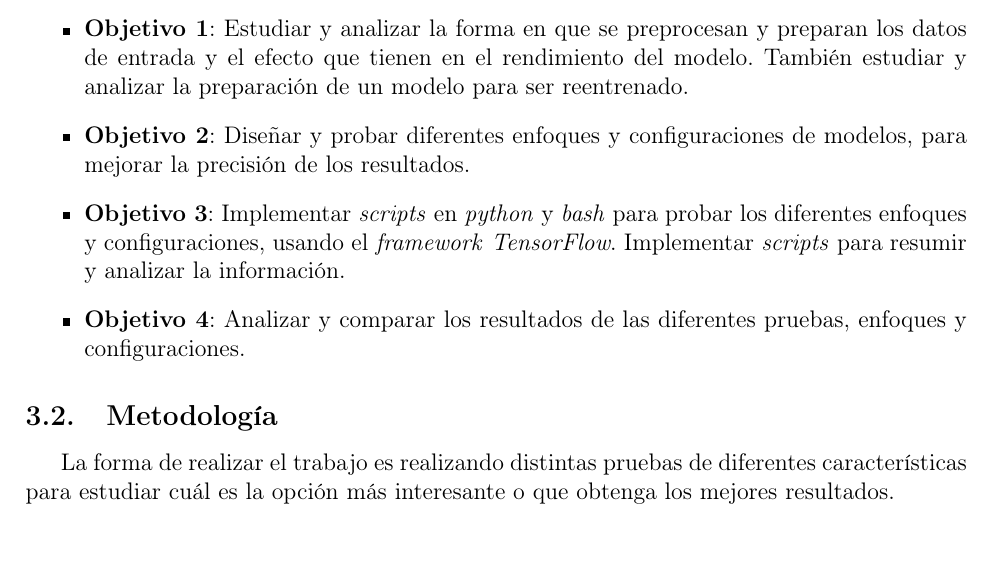
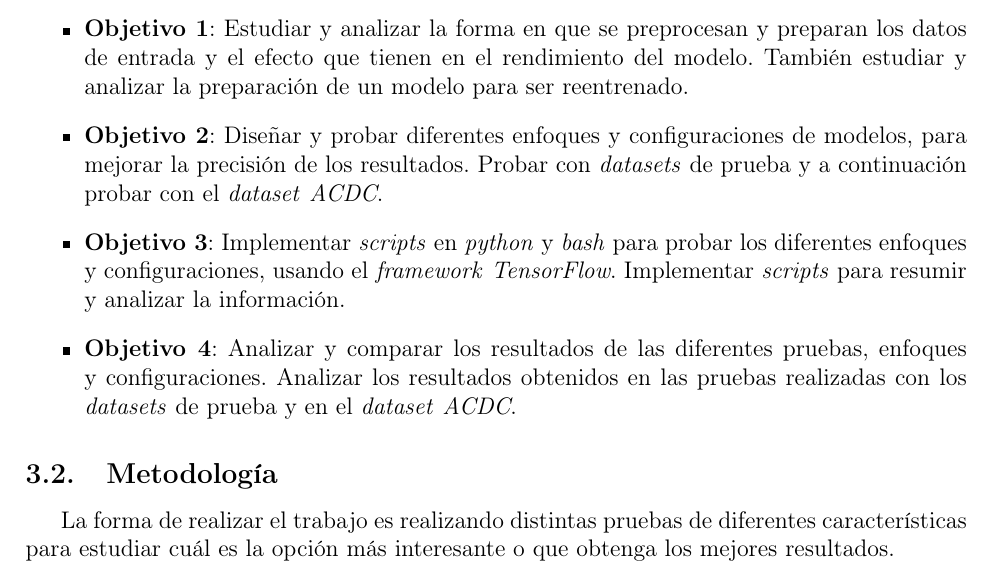
Before and after one commit to Gonzalocl/tfg, a LaTeX document (doc/memoria.tex): part of page 24 of 38, cut so that both start at the same text. Compiled offline with pdfLaTeX.

Commit message:
objetivos

```diff
--- a/doc/memoria.tex
+++ b/doc/memoria.tex
@@ -637,11 +637,11 @@ El objetivo principal se divide en 4 objetivos más simples, para alcanzar el ob
 \begin{itemize}
 \item \textbf{Objetivo 1}: Estudiar y analizar la forma en que se preprocesan y preparan los datos de entrada y el efecto que tienen en el rendimiento del modelo. También estudiar y analizar la preparación de un modelo para ser reentrenado.
 
-\item \textbf{Objetivo 2}: Diseñar y probar diferentes enfoques y configuraciones de modelos, para mejorar la precisión de los resultados.
+\item \textbf{Objetivo 2}: Diseñar y probar diferentes enfoques y configuraciones de modelos, para mejorar la precisión de los resultados. Probar con \textit{datasets} de prueba y a continuación probar con el \textit{dataset} \textit{ACDC}.
 
 \item \textbf{Objetivo 3}: Implementar \textit{scripts} en \textit{python} y \textit{bash} para probar los diferentes enfoques y configuraciones, usando el \textit{framework} \textit{TensorFlow}. Implementar \textit{scripts} para resumir y analizar la información.
 
-\item \textbf{Objetivo 4}: Analizar y comparar los resultados de las diferentes pruebas, enfoques y configuraciones.
+\item \textbf{Objetivo 4}: Analizar y comparar los resultados de las diferentes pruebas, enfoques y configuraciones. Analizar los resultados obtenidos en las pruebas realizadas con los \textit{datasets} de prueba y en el \textit{dataset} \textit{ACDC}.
 \end{itemize}
 
 \subsection{Metodología}
```
